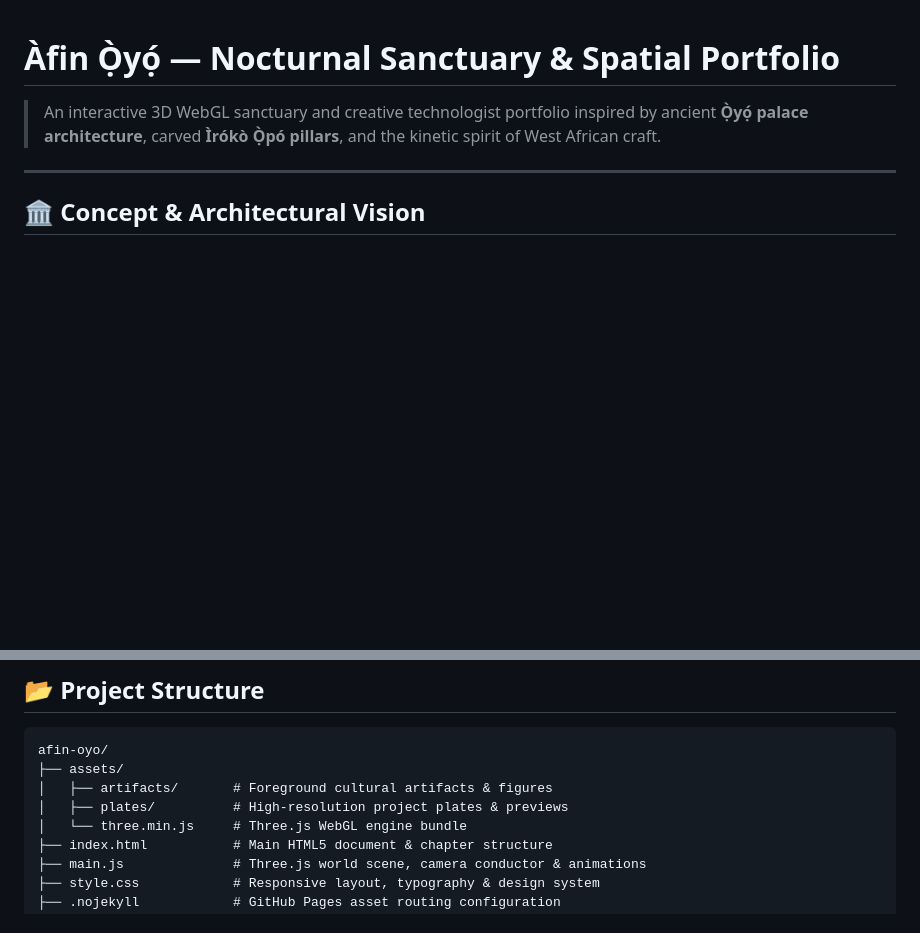
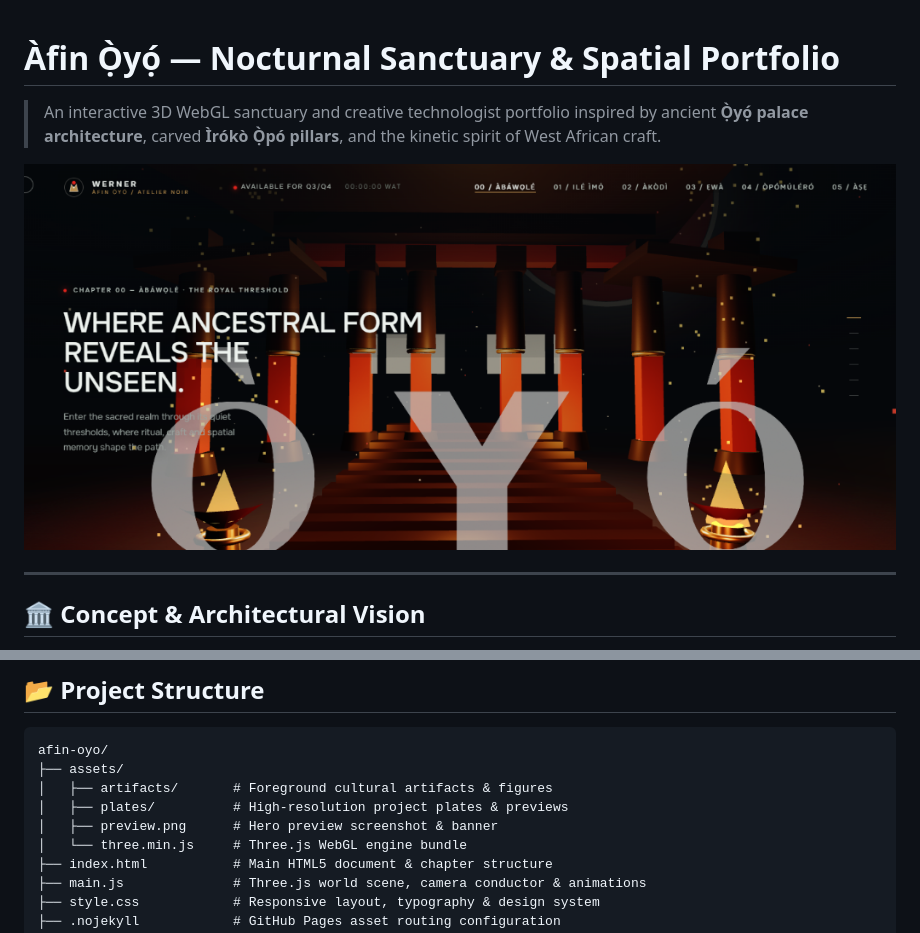
Before and after one commit to Moduloscript/afin-oyo, a Markdown page: README.md, 2 parts joined by grey strips. Rendered like a GitHub page; pictures changed too: assets/preview.png (added); blank space fills up the shorter version.

Commit message:
docs: add preview image banner to README.md

```diff
--- a/README.md
+++ b/README.md
@@ -1,6 +1,8 @@
 # Àfin Ọ̀yọ́ — Nocturnal Sanctuary & Spatial Portfolio
 
 > An interactive 3D WebGL sanctuary and creative technologist portfolio inspired by ancient **Ọ̀yọ́ palace architecture**, carved **Ìrókò Ọ̀pó pillars**, and the kinetic spirit of West African craft.
+
+![Àfin Ọ̀yọ́ Preview](assets/preview.png)
 
 ---
 
@@ -84,6 +86,7 @@ afin-oyo/
 ├── assets/
 │   ├── artifacts/       # Foreground cultural artifacts & figures
 │   ├── plates/          # High-resolution project plates & previews
+│   ├── preview.png      # Hero preview screenshot & banner
 │   └── three.min.js     # Three.js WebGL engine bundle
 ├── index.html           # Main HTML5 document & chapter structure
 ├── main.js              # Three.js world scene, camera conductor & animations
```
